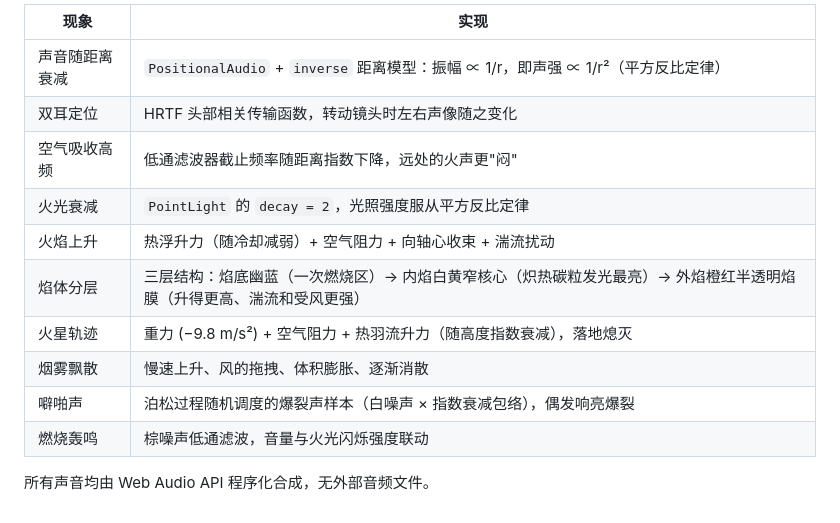
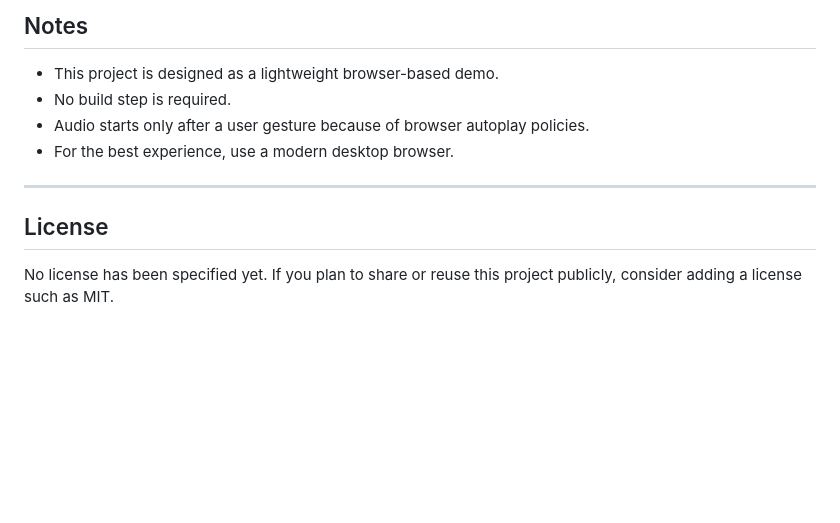
Before and after one commit to leezelyn/Campfire, a Markdown page: README.md, the part around one of its changes. GitHub-like rendering; blank space fills up the shorter version.

```diff
--- a/README.md
+++ b/README.md
@@ -52,15 +170,13 @@ python -m http.server 8341
 
-| 现象 | 实现 |
-| --- | --- |
-| 声音随距离衰减 | `PositionalAudio` + `inverse` 距离模型：振幅 ∝ 1/r，即声强 ∝ 1/r²（平方反比定律） |
-| 双耳定位 | HRTF 头部相关传输函数，转动镜头时左右声像随之变化 |
-| 空气吸收高频 | 低通滤波器截止频率随距离指数下降，远处的火声更"闷" |
-| 火光衰减 | `PointLight` 的 `decay = 2`，光照强度服从平方反比定律 |
-| 火焰上升 | 热浮升力（随冷却减弱）+ 空气阻力 + 向轴心收束 + 湍流扰动 |
-| 焰体分层 | 三层结构：焰底幽蓝（一次燃烧区）→ 内焰白黄窄核心（炽热碳粒发光最亮）→ 外焰橙红半透明焰膜（升得更高、湍流和受风更强） |
-| 火星轨迹 | 重力 (−9.8 m/s²) + 空气阻力 + 热羽流升力（随高度指数衰减），落地熄灭 |
-| 烟雾飘散 | 慢速上升、风的拖拽、体积膨胀、逐渐消散 |
-| 噼啪声 | 泊松过程随机调度的爆裂声样本（白噪声 × 指数衰减包络），偶发响亮爆裂 |
-| 燃烧轰鸣 | 棕噪声低通滤波，音量与火光闪烁强度联动 |
+## Notes
 
-所有声音均由 Web Audio API 程序化合成，无外部音频文件。
+- This project is designed as a lightweight browser-based demo.
+- No build step is required.
+- Audio starts only after a user gesture because of browser autoplay policies.
+- For the best experience, use a modern desktop browser.
+
+---
+
+## License
+
+No license has been specified yet. If you plan to share or reuse this project publicly, consider adding a license such as MIT.
```
Also changed, not shown: other parts of README.md (+150 -32 lines), README.ja.md (added, +186 -0 lines), README.zh-CN.md (added, +184 -0 lines).
